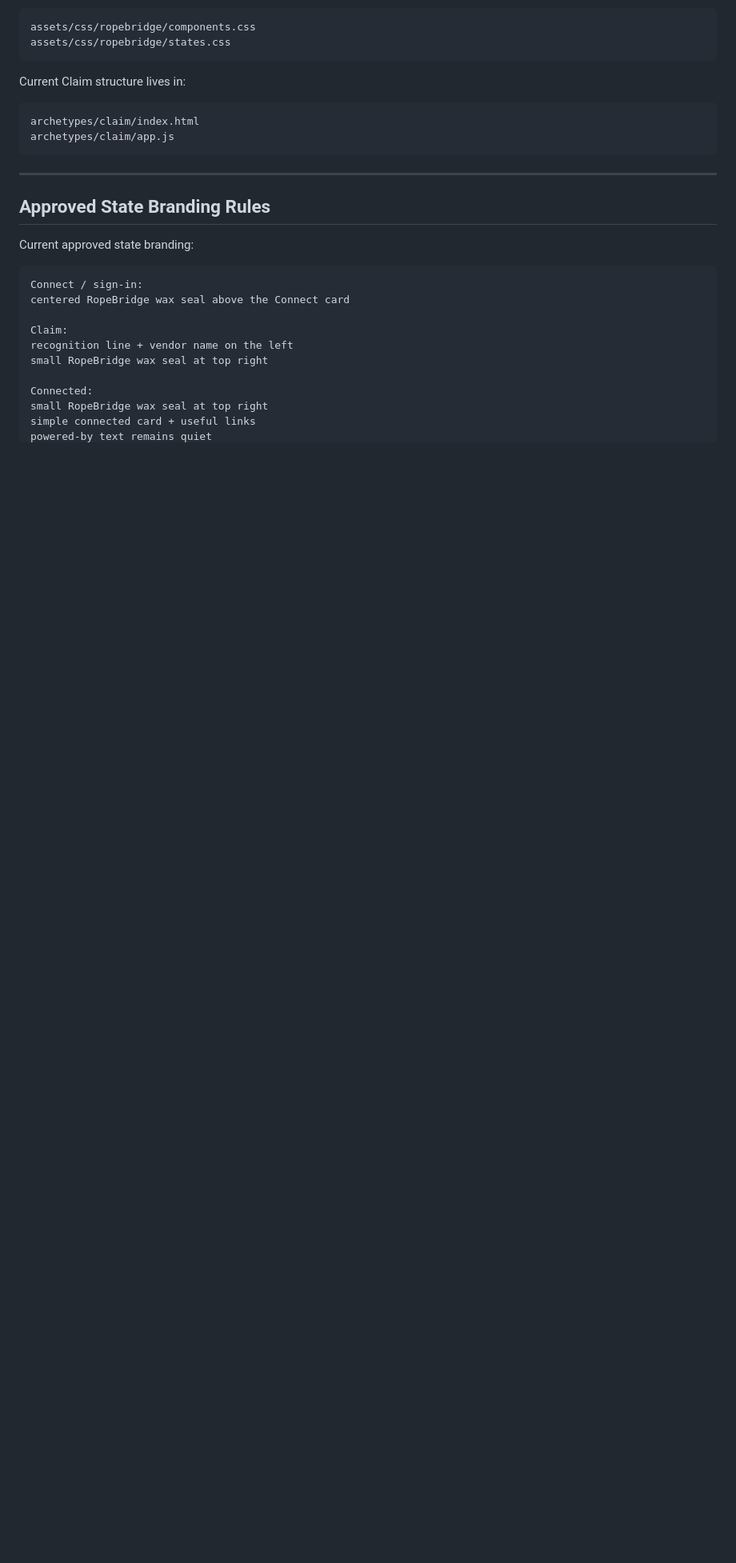
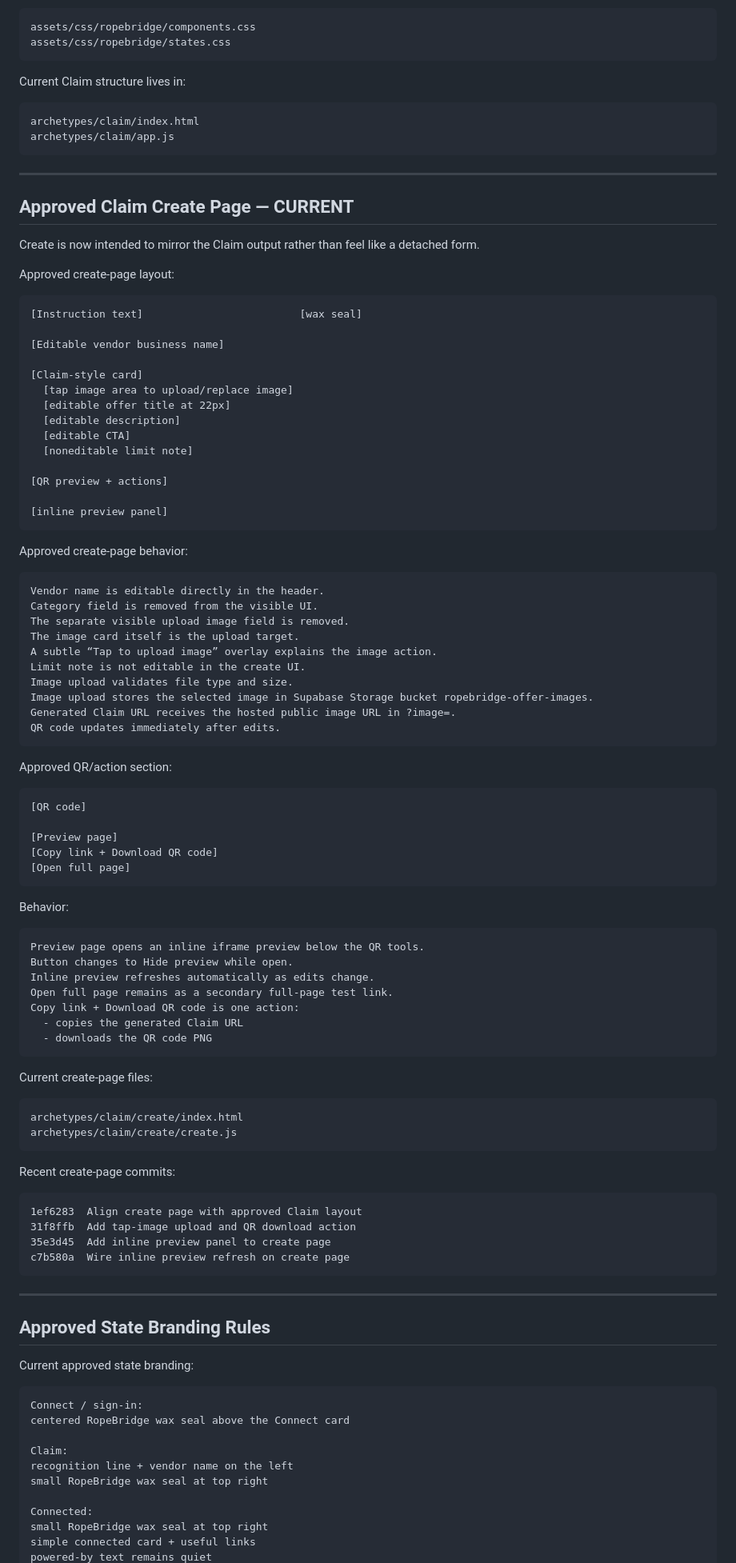
Before and after one commit to lukebrush555-hue/ropebridge-core, a Markdown page: NEWCHAT.md, the part around one of its changes. Shown at 80% size. Drawn GitHub-style; blank space fills up the shorter version.

Commit message:
Document approved create page inline preview flow

````diff
--- a/NEWCHAT.md
+++ b/NEWCHAT.md
@@ -293,6 +293,84 @@ archetypes/claim/app.js
 
 ---
 
+## Approved Claim Create Page — CURRENT
+
+Create is now intended to mirror the Claim output rather than feel like a detached form.
+
+Approved create-page layout:
+
+```txt
+[Instruction text]                         [wax seal]
+
+[Editable vendor business name]
+
+[Claim-style card]
+  [tap image area to upload/replace image]
+  [editable offer title at 22px]
+  [editable description]
+  [editable CTA]
+  [noneditable limit note]
+
+[QR preview + actions]
+
+[inline preview panel]
+```
+
+Approved create-page behavior:
+
+```txt
+Vendor name is editable directly in the header.
+Category field is removed from the visible UI.
+The separate visible upload image field is removed.
+The image card itself is the upload target.
+A subtle “Tap to upload image” overlay explains the image action.
+Limit note is not editable in the create UI.
+Image upload validates file type and size.
+Image upload stores the selected image in Supabase Storage bucket ropebridge-offer-images.
+Generated Claim URL receives the hosted public image URL in ?image=.
+QR code updates immediately after edits.
+```
+
+Approved QR/action section:
+
+```txt
+[QR code]
+
+[Preview page]
+[Copy link + Download QR code]
+[Open full page]
+```
+
+Behavior:
+
+```txt
+Preview page opens an inline iframe preview below the QR tools.
+Button changes to Hide preview while open.
+Inline preview refreshes automatically as edits change.
+Open full page remains as a secondary full-page test link.
+Copy link + Download QR code is one action:
+  - copies the generated Claim URL
+  - downloads the QR code PNG
+```
+
+Current create-page files:
+
+```txt
+archetypes/claim/create/index.html
+archetypes/claim/create/create.js
+```
+
+Recent create-page commits:
+
+```txt
+1ef6283  Align create page with approved Claim layout
+31f8ffb  Add tap-image upload and QR download action
+35e3d45  Add inline preview panel to create page
+c7b580a  Wire inline preview refresh on create page
+```
+
+---
+
 ## Approved State Branding Rules
 
 Current approved state branding:
````
Also changed, not shown: other parts of NEWCHAT.md (+22 -84 lines).
